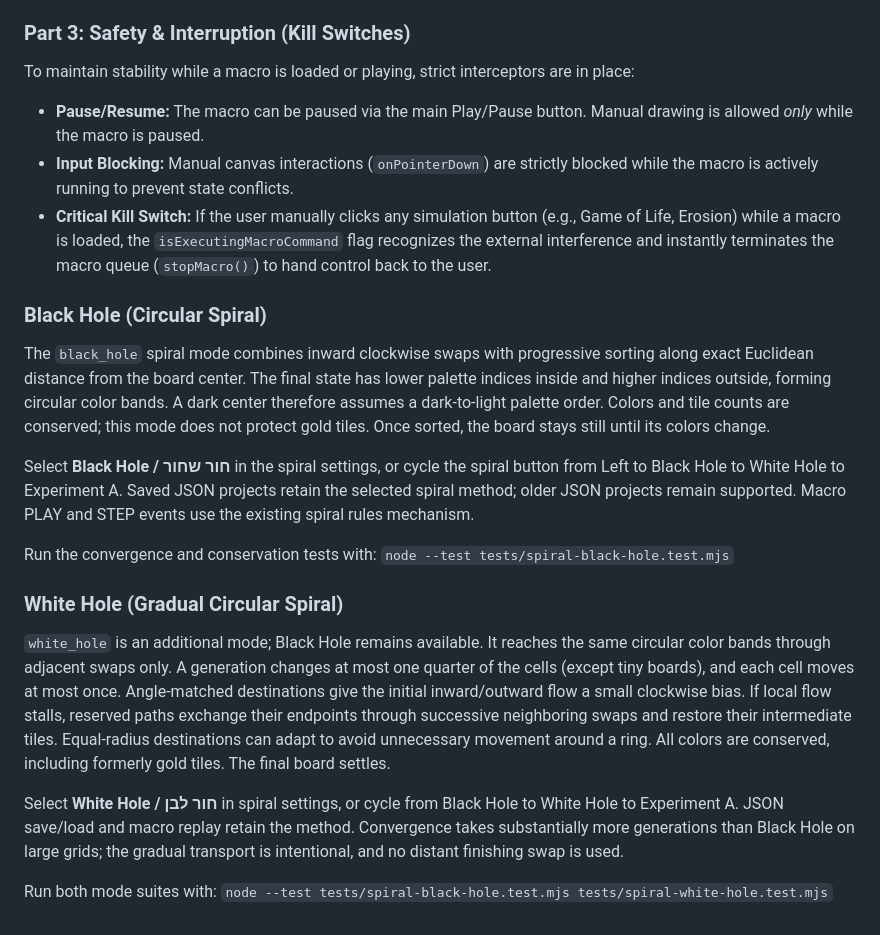
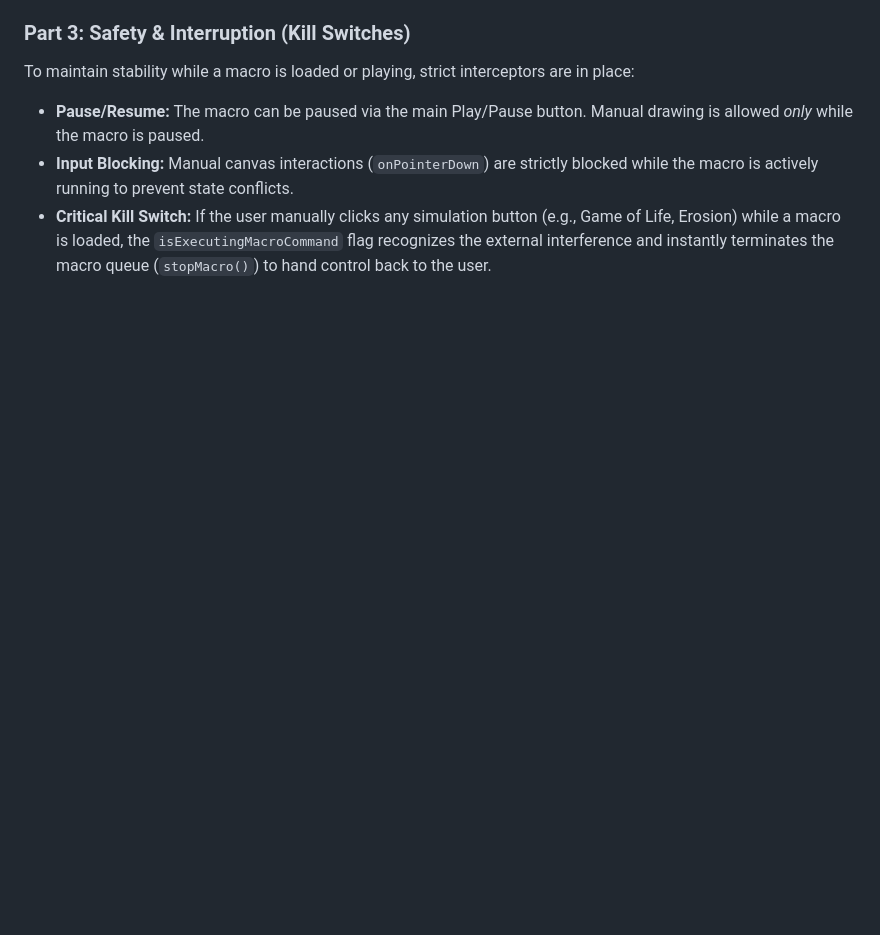
Before and after one commit to tomerrrr-create/refactor, a Markdown page: Readme.md, the part around the change. GitHub-like rendering; blank space fills up the shorter version.

Commit message:
Remove unapproved README additions for spiral modes

```diff
--- a/Readme.md
+++ b/Readme.md
@@ -351,38 +351,3 @@ To maintain stability while a macro is loaded or playing, strict interceptors ar
 *   **Pause/Resume:** The macro can be paused via the main Play/Pause button. Manual drawing is allowed *only* while the macro is paused.
 *   **Input Blocking:** Manual canvas interactions (`onPointerDown`) are strictly blocked while the macro is actively running to prevent state conflicts.
 *   **Critical Kill Switch:** If the user manually clicks any simulation button (e.g., Game of Life, Erosion) while a macro is loaded, the `isExecutingMacroCommand` flag recognizes the external interference and instantly terminates the macro queue (`stopMacro()`) to hand control back to the user.
-### Black Hole (Circular Spiral)
-
-The `black_hole` spiral mode combines inward clockwise swaps with progressive
-sorting along exact Euclidean distance from the board center. The final state
-has lower palette indices inside and higher indices outside, forming circular
-color bands. A dark center therefore assumes a dark-to-light palette order.
-Colors and tile counts are conserved; this mode does not protect gold tiles.
-Once sorted, the board stays still until its colors change.
-
-Select **Black Hole / חור שחור** in the spiral settings, or cycle the spiral
-button from Left to Black Hole to White Hole to Experiment A. Saved JSON projects retain the
-selected spiral method; older JSON projects remain supported. Macro PLAY and
-STEP events use the existing spiral rules mechanism.
-
-Run the convergence and conservation tests with:
-`node --test tests/spiral-black-hole.test.mjs`
-
-### White Hole (Gradual Circular Spiral)
-
-`white_hole` is an additional mode; Black Hole remains available. It reaches the
-same circular color bands through adjacent swaps only. A generation changes at
-most one quarter of the cells (except tiny boards), and each cell moves at most
-once. Angle-matched destinations give the initial inward/outward flow a small
-clockwise bias. If local flow stalls, reserved paths exchange their endpoints
-through successive neighboring swaps and restore their intermediate tiles.
-Equal-radius destinations can adapt to avoid unnecessary movement around a ring.
-All colors are conserved, including formerly gold tiles. The final board settles.
-
-Select **White Hole / חור לבן** in spiral settings, or cycle from Black Hole to
-White Hole to Experiment A. JSON save/load and macro replay retain the method.
-Convergence takes substantially more generations than Black Hole on large grids;
-the gradual transport is intentional, and no distant finishing swap is used.
-
-Run both mode suites with:
-`node --test tests/spiral-black-hole.test.mjs tests/spiral-white-hole.test.mjs`
```
